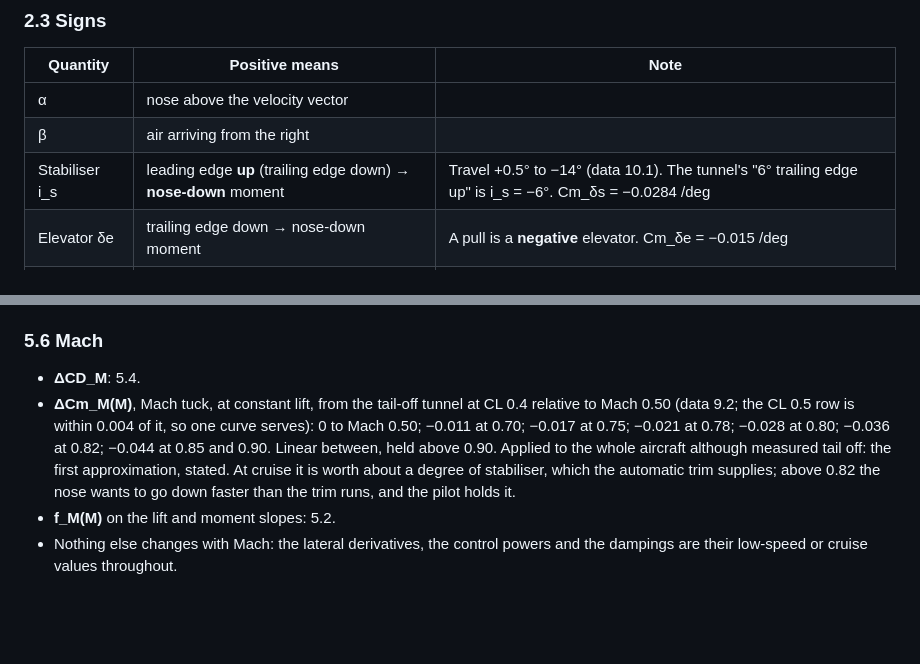
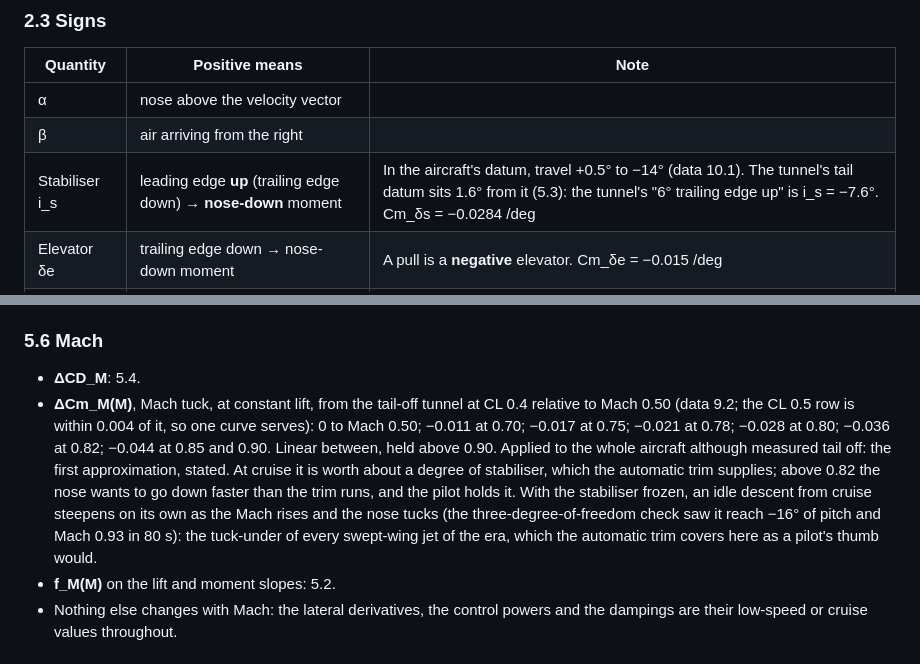
Before and after one commit to 135crewdog/warwagon, a Markdown page: docs/flight-model.md, 2 parts joined by grey strips. Drawn GitHub-style; blank space fills up the shorter version.

```diff
--- a/docs/flight-model.md
+++ b/docs/flight-model.md
@@ -43,7 +43,7 @@ As Rage: NED earth frame, flat and non-rotating, h = 0 at the ground, gravity 32
 |---|---|---|
 | α | nose above the velocity vector | |
 | β | air arriving from the right | |
-| Stabiliser i_s | leading edge **up** (trailing edge down) → **nose-down** moment | Travel +0.5° to −14° (data 10.1). The tunnel's "6° trailing edge up" is i_s = −6°. Cm_δs = −0.0284 /deg |
+| Stabiliser i_s | leading edge **up** (trailing edge down) → **nose-down** moment | In the aircraft's datum, travel +0.5° to −14° (data 10.1). The tunnel's tail datum sits 1.6° from it (5.3): the tunnel's "6° trailing edge up" is i_s = −7.6°. Cm_δs = −0.0284 /deg |
 | Elevator δe | trailing edge down → nose-down moment | A pull is a **negative** elevator. Cm_δe = −0.015 /deg |
 | Roll control δa | moment that rolls **left** (Cl < 0) | So a right roll needs negative δa. Rage's convention, kept so Rage's code reads |
 | Rudder δr | moment that yaws the nose **left** (Cn < 0), side force +y | |
@@ -171,7 +173,7 @@ Check: at Mach 0.70 the polar gives 0.0230, 0.0250 and 0.0272 at CL 0.40, 0.45 a
 ### 5.6 Mach
 
 - **ΔCD_M**: 5.4.
-- **ΔCm_M(M)**, Mach tuck, at constant lift, from the tail-off tunnel at CL 0.4 relative to Mach 0.50 (data 9.2; the CL 0.5 row is within 0.004 of it, so one curve serves): 0 to Mach 0.50; −0.011 at 0.70; −0.017 at 0.75; −0.021 at 0.78; −0.028 at 0.80; −0.036 at 0.82; −0.044 at 0.85 and 0.90. Linear between, held above 0.90. Applied to the whole aircraft although measured tail off: the first approximation, stated. At cruise it is worth about a degree of stabiliser, which the automatic trim supplies; above 0.82 the nose wants to go down faster than the trim runs, and the pilot holds it.
+- **ΔCm_M(M)**, Mach tuck, at constant lift, from the tail-off tunnel at CL 0.4 relative to Mach 0.50 (data 9.2; the CL 0.5 row is within 0.004 of it, so one curve serves): 0 to Mach 0.50; −0.011 at 0.70; −0.017 at 0.75; −0.021 at 0.78; −0.028 at 0.80; −0.036 at 0.82; −0.044 at 0.85 and 0.90. Linear between, held above 0.90. Applied to the whole aircraft although measured tail off: the first approximation, stated. At cruise it is worth about a degree of stabiliser, which the automatic trim supplies; above 0.82 the nose wants to go down faster than the trim runs, and the pilot holds it. With the stabiliser frozen, an idle descent from cruise steepens on its own as the Mach rises and the nose tucks (the three-degree-of-freedom check saw it reach −16° of pitch and Mach 0.93 in 80 s): the tuck-under of every swept-wing jet of the era, which the automatic trim covers here as a pilot's thumb would.
 - **f_M(M)** on the lift and moment slopes: 5.2.
 - Nothing else changes with Mach: the lateral derivatives, the control powers and the dampings are their low-speed or cruise values throughout.
 
```
Also changed, not shown: other parts of docs/flight-model.md (+11 -7 lines).
